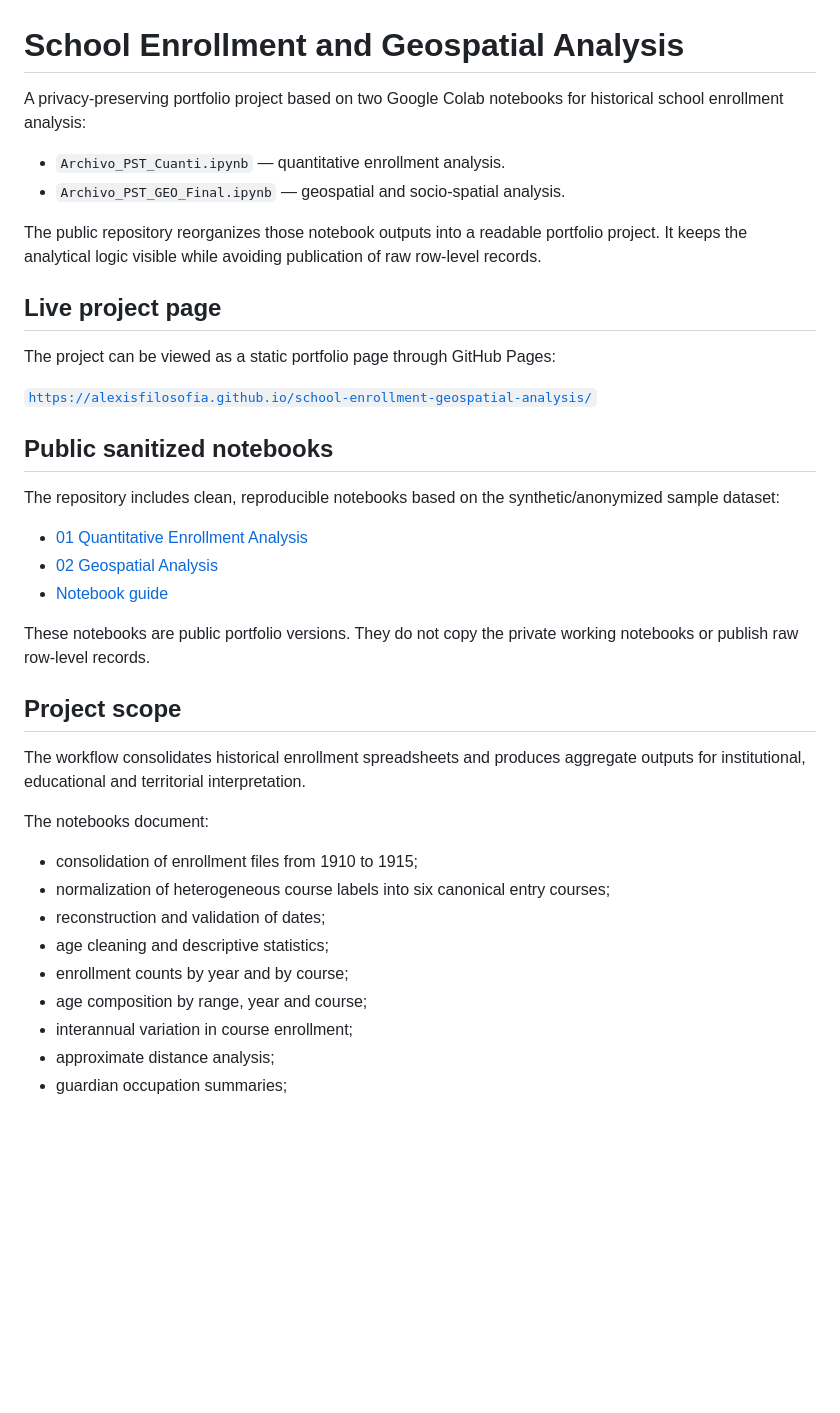
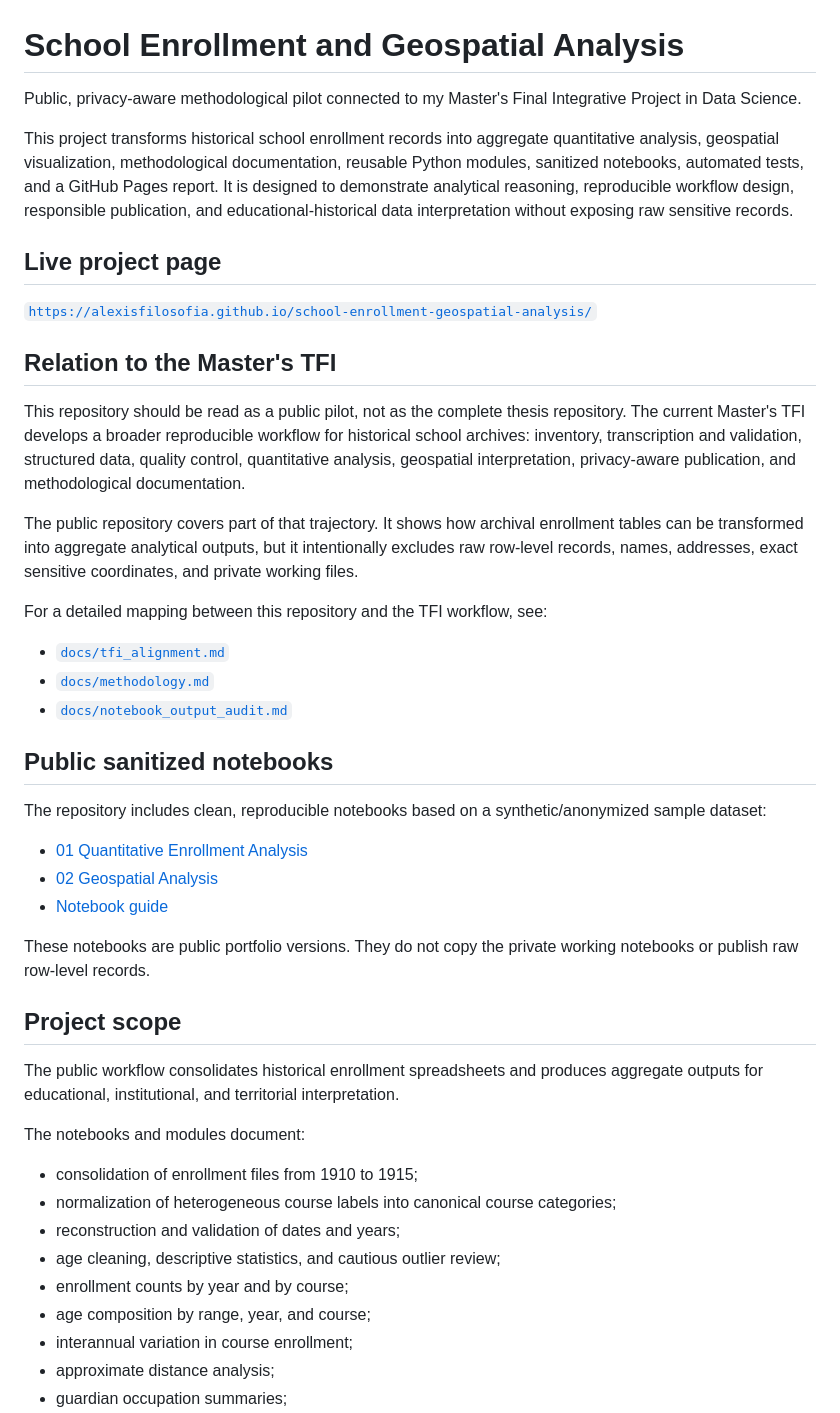
Before and after one commit to alexisfilosofia/school-enrollment-geospatial-analysis, a Markdown page: README.md, the part around one of its changes. GitHub-like rendering; blank space fills up the shorter version.

```diff
--- a/README.md
+++ b/README.md
@@ -1,21 +1,28 @@
 # School Enrollment and Geospatial Analysis
 
-A privacy-preserving portfolio project based on two Google Colab notebooks for historical school enrollment analysis:
+Public, privacy-aware methodological pilot connected to my Master's Final Integrative Project in Data Science.
 
-- `Archivo_PST_Cuanti.ipynb` — quantitative enrollment analysis.
-- `Archivo_PST_GEO_Final.ipynb` — geospatial and socio-spatial analysis.
-
-The public repository reorganizes those notebook outputs into a readable portfolio project. It keeps the analytical logic visible while avoiding publication of raw row-level records.
+This project transforms historical school enrollment records into aggregate quantitative analysis, geospatial visualization, methodological documentation, reusable Python modules, sanitized notebooks, automated tests, and a GitHub Pages report. It is designed to demonstrate analytical reasoning, reproducible workflow design, responsible publication, and educational-historical data interpretation without exposing raw sensitive records.
 
 ## Live project page
 
-The project can be viewed as a static portfolio page through GitHub Pages:
+[`https://alexisfilosofia.github.io/school-enrollment-geospatial-analysis/`](https://alexisfilosofia.github.io/school-enrollment-geospatial-analysis/)
 
-[`https://alexisfilosofia.github.io/school-enrollment-geospatial-analysis/`](https://alexisfilosofia.github.io/school-enrollment-geospatial-analysis/)
+## Relation to the Master's TFI
+
+This repository should be read as a public pilot, not as the complete thesis repository. The current Master's TFI develops a broader reproducible workflow for historical school archives: inventory, transcription and validation, structured data, quality control, quantitative analysis, geospatial interpretation, privacy-aware publication, and methodological documentation.
+
+The public repository covers part of that trajectory. It shows how archival enrollment tables can be transformed into aggregate analytical outputs, but it intentionally excludes raw row-level records, names, addresses, exact sensitive coordinates, and private working files.
+
+For a detailed mapping between this repository and the TFI workflow, see:
+
+- [`docs/tfi_alignment.md`](docs/tfi_alignment.md)
+- [`docs/methodology.md`](docs/methodology.md)
+- [`docs/notebook_output_audit.md`](docs/notebook_output_audit.md)
 
 ## Public sanitized notebooks
 
-The repository includes clean, reproducible notebooks based on the synthetic/anonymized sample dataset:
+The repository includes clean, reproducible notebooks based on a synthetic/anonymized sample dataset:
 
 - [01 Quantitative Enrollment Analysis](notebooks/01_quantitative_enrollment_analysis_sanitized.ipynb)
 - [02 Geospatial Analysis](notebooks/02_geospatial_analysis_sanitized.ipynb)
@@ -25,16 +32,16 @@ These notebooks are public portfolio versions. They do not copy the private work
 
 ## Project scope
 
-The workflow consolidates historical enrollment spreadsheets and produces aggregate outputs for institutional, educational and territorial interpretation.
+The public workflow consolidates historical enrollment spreadsheets and produces aggregate outputs for educational, institutional, and territorial interpretation.
 
-The notebooks document:
+The notebooks and modules document:
 
 - consolidation of enrollment files from 1910 to 1915;
-- normalization of heterogeneous course labels into six canonical entry courses;
-- reconstruction and validation of dates;
-- age cleaning and descriptive statistics;
+- normalization of heterogeneous course labels into canonical course categories;
+- reconstruction and validation of dates and years;
+- age cleaning, descriptive statistics, and cautious outlier review;
 - enrollment counts by year and by course;
-- age composition by range, year and course;
+- age composition by range, year, and course;
 - interannual variation in course enrollment;
 - approximate distance analysis;
 - guardian occupation summaries;
```
Also changed, not shown: other parts of README.md (+27 -141 lines).
